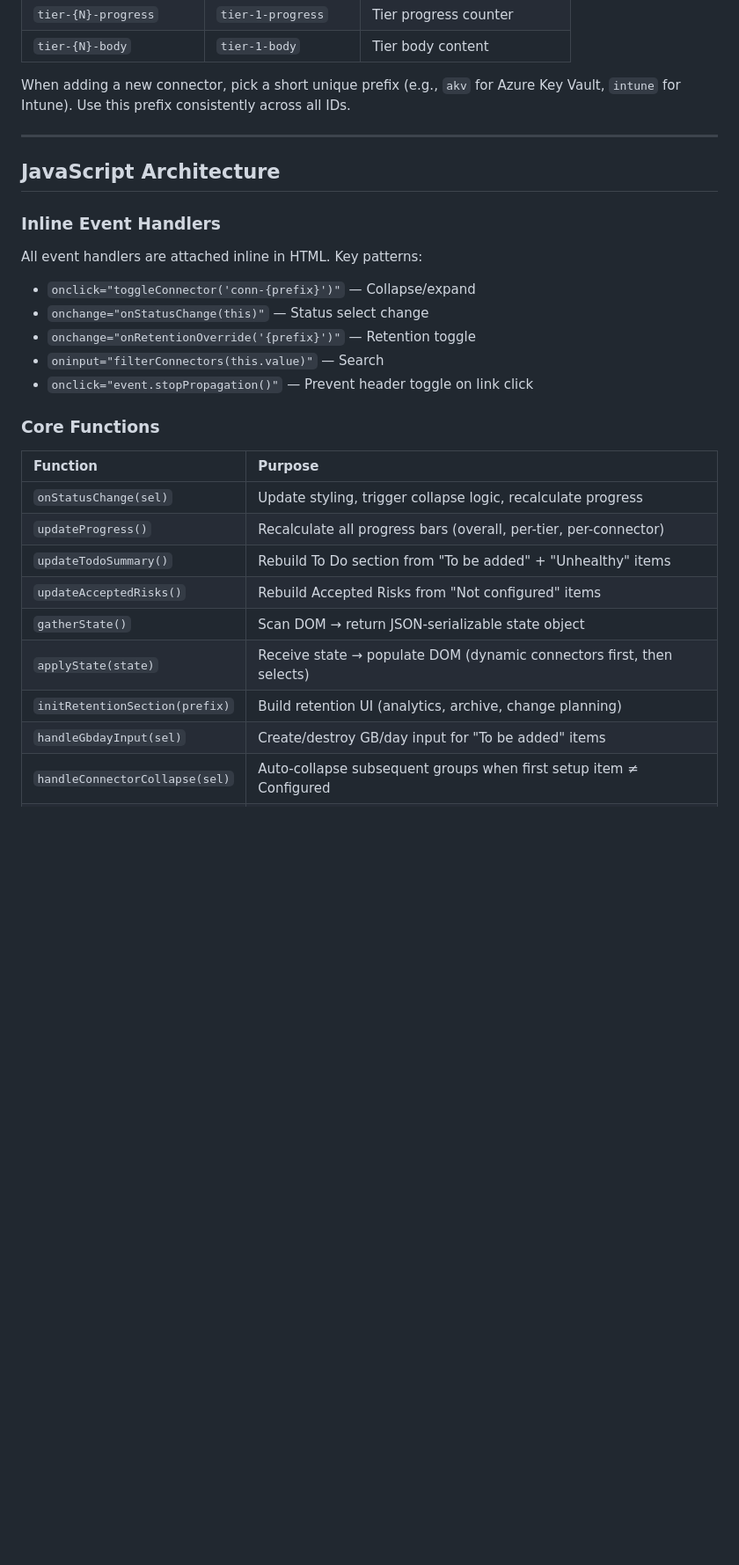
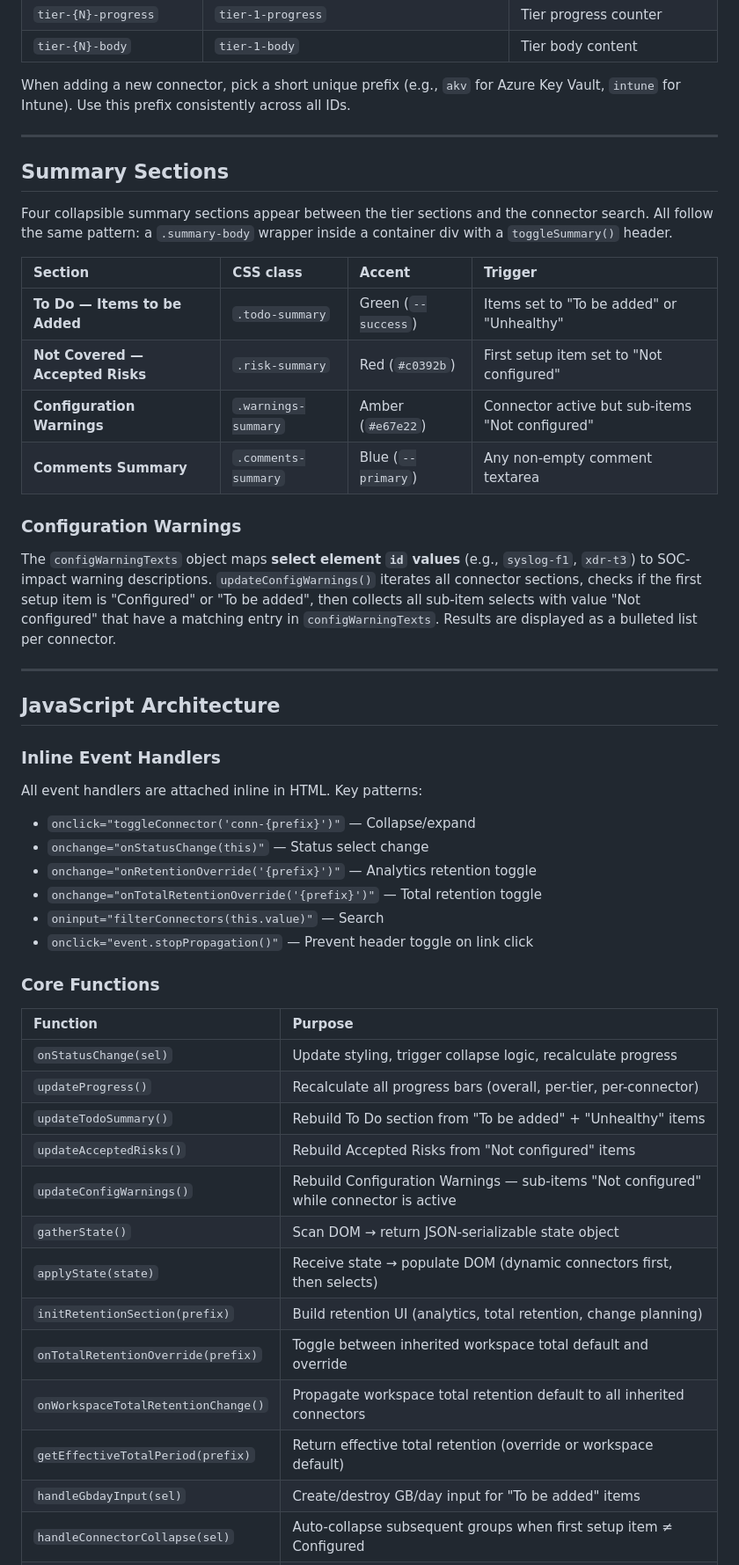
Before and after one commit to mathijsvermaat/mathijsvermaat.github.io, a Markdown page: .github/copilot-instructions.md, the part around one of its changes. Shown at 88% size. Rendered like a GitHub page; blank space fills up the shorter version.

Commit message:
Updated instructions with subitems under Configured connector will lead to Warnings on top of the page

```diff
--- a/.github/copilot-instructions.md
+++ b/.github/copilot-instructions.md
@@ -162,6 +162,23 @@ When adding a new connector, pick a short unique prefix (e.g., `akv` for Azure K
 
 ---
 
+## Summary Sections
+
+Four collapsible summary sections appear between the tier sections and the connector search. All follow the same pattern: a `.summary-body` wrapper inside a container div with a `toggleSummary()` header.
+
+| Section | CSS class | Accent | Trigger |
+|:--------|:----------|:-------|:--------|
+| **To Do — Items to be Added** | `.todo-summary` | Green (`--success`) | Items set to "To be added" or "Unhealthy" |
+| **Not Covered — Accepted Risks** | `.risk-summary` | Red (`#c0392b`) | First setup item set to "Not configured" |
+| **Configuration Warnings** | `.warnings-summary` | Amber (`#e67e22`) | Connector active but sub-items "Not configured" |
+| **Comments Summary** | `.comments-summary` | Blue (`--primary`) | Any non-empty comment textarea |
+
+### Configuration Warnings
+
+The `configWarningTexts` object maps **select element `id` values** (e.g., `syslog-f1`, `xdr-t3`) to SOC-impact warning descriptions. `updateConfigWarnings()` iterates all connector sections, checks if the first setup item is "Configured" or "To be added", then collects all sub-item selects with value "Not configured" that have a matching entry in `configWarningTexts`. Results are displayed as a bulleted list per connector.
+
+---
+
 ## JavaScript Architecture
 
 ### Inline Event Handlers
@@ -170,7 +187,8 @@ All event handlers are attached inline in HTML. Key patterns:
 
 - `onclick="toggleConnector('conn-{prefix}')"` — Collapse/expand
 - `onchange="onStatusChange(this)"` — Status select change
-- `onchange="onRetentionOverride('{prefix}')"` — Retention toggle
+- `onchange="onRetentionOverride('{prefix}')"` — Analytics retention toggle
+- `onchange="onTotalRetentionOverride('{prefix}')"` — Total retention toggle
 - `oninput="filterConnectors(this.value)"` — Search
 - `onclick="event.stopPropagation()"` — Prevent header toggle on link click
 
@@ -182,9 +200,13 @@ All event handlers are attached inline in HTML. Key patterns:
 | `updateProgress()` | Recalculate all progress bars (overall, per-tier, per-connector) |
 | `updateTodoSummary()` | Rebuild To Do section from "To be added" + "Unhealthy" items |
 | `updateAcceptedRisks()` | Rebuild Accepted Risks from "Not configured" items |
+| `updateConfigWarnings()` | Rebuild Configuration Warnings — sub-items "Not configured" while connector is active |
 | `gatherState()` | Scan DOM → return JSON-serializable state object |
 | `applyState(state)` | Receive state → populate DOM (dynamic connectors first, then selects) |
-| `initRetentionSection(prefix)` | Build retention UI (analytics, archive, change planning) |
+| `initRetentionSection(prefix)` | Build retention UI (analytics, total retention, change planning) |
+| `onTotalRetentionOverride(prefix)` | Toggle between inherited workspace total default and override |
+| `onWorkspaceTotalRetentionChange()` | Propagate workspace total retention default to all inherited connectors |
+| `getEffectiveTotalPeriod(prefix)` | Return effective total retention (override or workspace default) |
 | `handleGbdayInput(sel)` | Create/destroy GB/day input for "To be added" items |
 | `handleConnectorCollapse(sel)` | Auto-collapse subsequent groups when first setup item ≠ Configured |
 | `filterConnectors(query)` | Search by connector name, auto-expand matching tiers |
```
Also changed, not shown: other parts of .github/copilot-instructions.md (+13 -4 lines).
